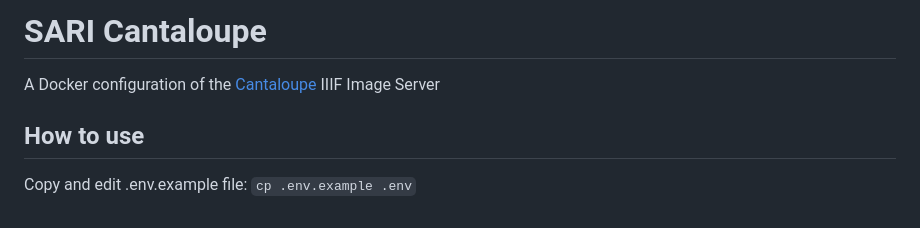
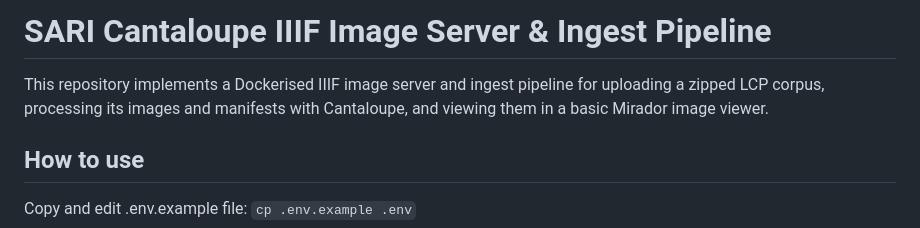
Before and after one commit to swiss-art-research-net/sari-cantaloupe-lsdp, a Markdown page: README.md, the part around the change. Drawn GitHub-style.

Commit message:
added short repo description
Update project name and enhance README description.

```diff
--- a/README.md
+++ b/README.md
@@ -1,6 +1,6 @@
-# SARI Cantaloupe
+# SARI Cantaloupe IIIF Image Server & Ingest Pipeline
 
-A Docker configuration of the [Cantaloupe](https://cantaloupe-project.github.io/) IIIF Image Server
+This repository implements a Dockerised IIIF image server and ingest pipeline for uploading a zipped LCP corpus, processing its images and manifests with Cantaloupe, and viewing them in a basic Mirador image viewer.
 
 ## How to use
 
```
